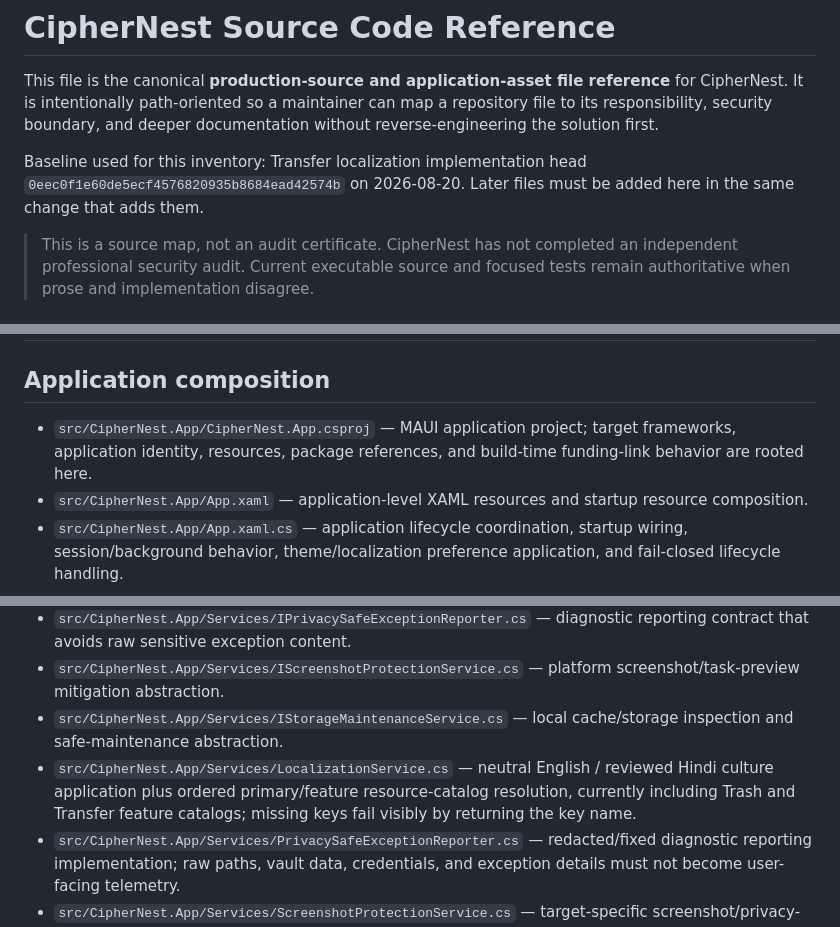
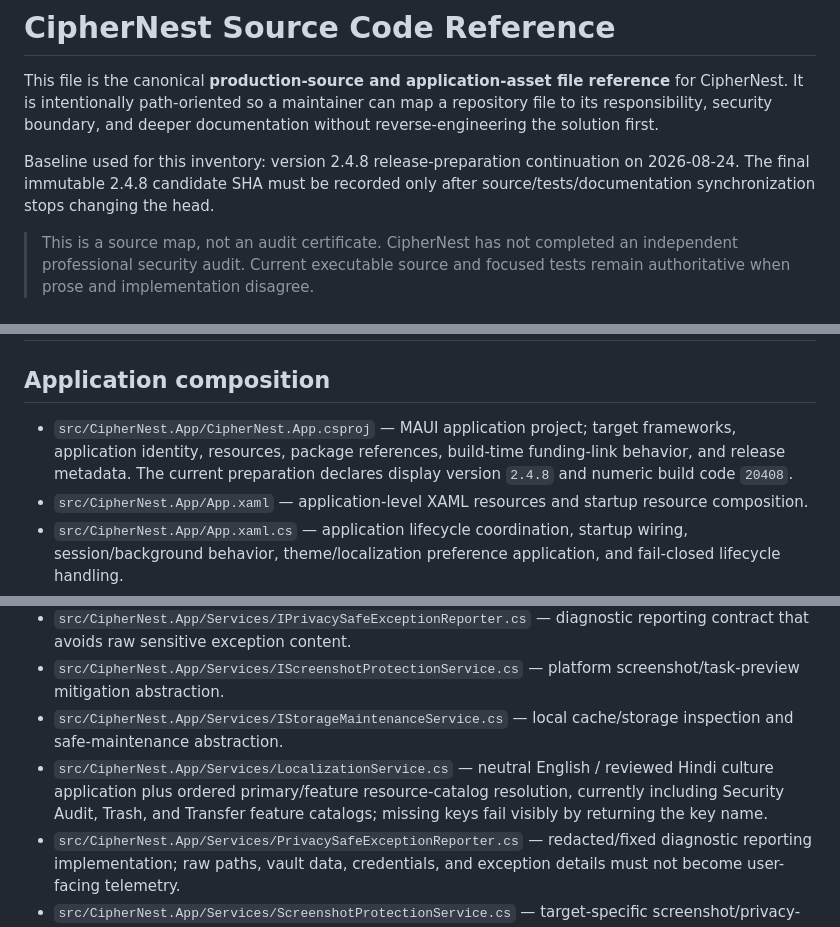
Before and after one commit to sanskarIN/CipherNest, a Markdown page: docs/SOURCE_CODE_REFERENCE.md, 3 parts joined by grey strips. Rendered like a GitHub page.

Commit message:
docs(source): map Security Audit localization and 2.4.8 metadata
Signed-off-by: Sanskar <sanskarin@outlook.in>

```diff
--- a/docs/SOURCE_CODE_REFERENCE.md
+++ b/docs/SOURCE_CODE_REFERENCE.md
@@ -2,7 +2,7 @@
 
 This file is the canonical **production-source and application-asset file reference** for CipherNest. It is intentionally path-oriented so a maintainer can map a repository file to its responsibility, security boundary, and deeper documentation without reverse-engineering the solution first.
 
-Baseline used for this inventory: Transfer localization implementation head `0eec0f1e60de5ecf4576820935b8684ead42574b` on 2026-08-20. Later files must be added here in the same change that adds them.
+Baseline used for this inventory: version 2.4.8 release-preparation continuation on 2026-08-24. The final immutable 2.4.8 candidate SHA must be recorded only after source/tests/documentation synchronization stops changing the head.
 
 > This is a source map, not an audit certificate. CipherNest has not completed an independent professional security audit. Current executable source and focused tests remain authoritative when prose and implementation disagree.
 
@@ -16,7 +16,7 @@ The intended dependency direction is documented in `architecture/ARCHITECTURE.md
 
 ## Application composition
 
-- `src/CipherNest.App/CipherNest.App.csproj` — MAUI application project; target frameworks, application identity, resources, package references, and build-time funding-link behavior are rooted here.
+- `src/CipherNest.App/CipherNest.App.csproj` — MAUI application project; target frameworks, application identity, resources, package references, build-time funding-link behavior, and release metadata. The current preparation declares display version `2.4.8` and numeric build code `20408`.
 - `src/CipherNest.App/App.xaml` — application-level XAML resources and startup resource composition.
 - `src/CipherNest.App/App.xaml.cs` — application lifecycle coordination, startup wiring, session/background behavior, theme/localization preference application, and fail-closed lifecycle handling.
 - `src/CipherNest.App/AppShell.xaml` — Shell navigation container and route-facing visual structure.
@@ -42,7 +42,7 @@ The intended dependency direction is documented in `architecture/ARCHITECTURE.md
 - `src/CipherNest.App/Services/IPrivacySafeExceptionReporter.cs` — diagnostic reporting contract that avoids raw sensitive exception content.
 - `src/CipherNest.App/Services/IScreenshotProtectionService.cs` — platform screenshot/task-preview mitigation abstraction.
 - `src/CipherNest.App/Services/IStorageMaintenanceService.cs` — local cache/storage inspection and safe-maintenance abstraction.
-- `src/CipherNest.App/Services/LocalizationService.cs` — neutral English / reviewed Hindi culture application plus ordered primary/feature resource-catalog resolution, currently including Trash and Transfer feature catalogs; missing keys fail visibly by returning the key name.
+- `src/CipherNest.App/Services/LocalizationService.cs` — neutral English / reviewed Hindi culture application plus ordered primary/feature resource-catalog resolution, currently including Security Audit, Trash, and Transfer feature catalogs; missing keys fail visibly by returning the key name.
 - `src/CipherNest.App/Services/PrivacySafeExceptionReporter.cs` — redacted/fixed diagnostic reporting implementation; raw paths, vault data, credentials, and exception details must not become user-facing telemetry.
 - `src/CipherNest.App/Services/ScreenshotProtectionService.cs` — target-specific screenshot/privacy-control implementation with honest unsupported-target behavior.
 - `src/CipherNest.App/Services/ServiceProviderHelper.cs` — controlled access helper for application service resolution where XAML/application integration requires it.
```
Also changed, not shown: other parts of docs/SOURCE_CODE_REFERENCE.md (+5 -3 lines).
